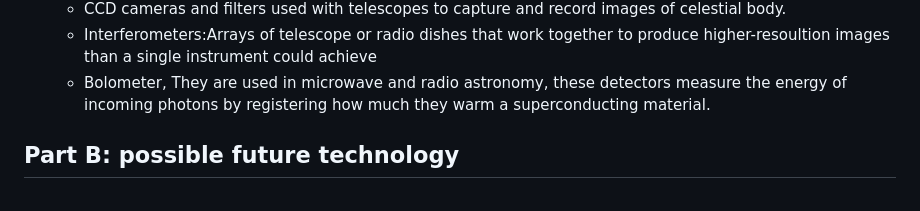
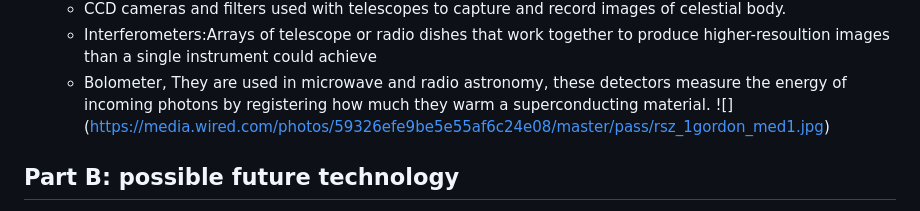
Before and after one commit to wenjiec0313/sep10-freedom-project, a Markdown page: prep/content.md, the part around the change. Drawn GitHub-style.

```diff
--- a/prep/content.md
+++ b/prep/content.md
@@ -47,6 +47,7 @@ Topic: Astrophysics
    *    CCD cameras and filters used with telescopes to capture and record images of celestial body.
    *    Interferometers:Arrays of telescope or radio dishes that work together to produce higher-resoultion images than a single instrument could achieve
    *  Bolometer, They are used in microwave and radio astronomy, these detectors measure the energy of incoming photons by registering how much they warm a superconducting material.
+     ![] (https://media.wired.com/photos/59326efe9be5e55af6c24e08/master/pass/rsz_1gordon_med1.jpg)
 ## Part B: possible future technology
 * What's better than a supercomputer? a super supercomputer
   * This computer will be used for data analysis
```
